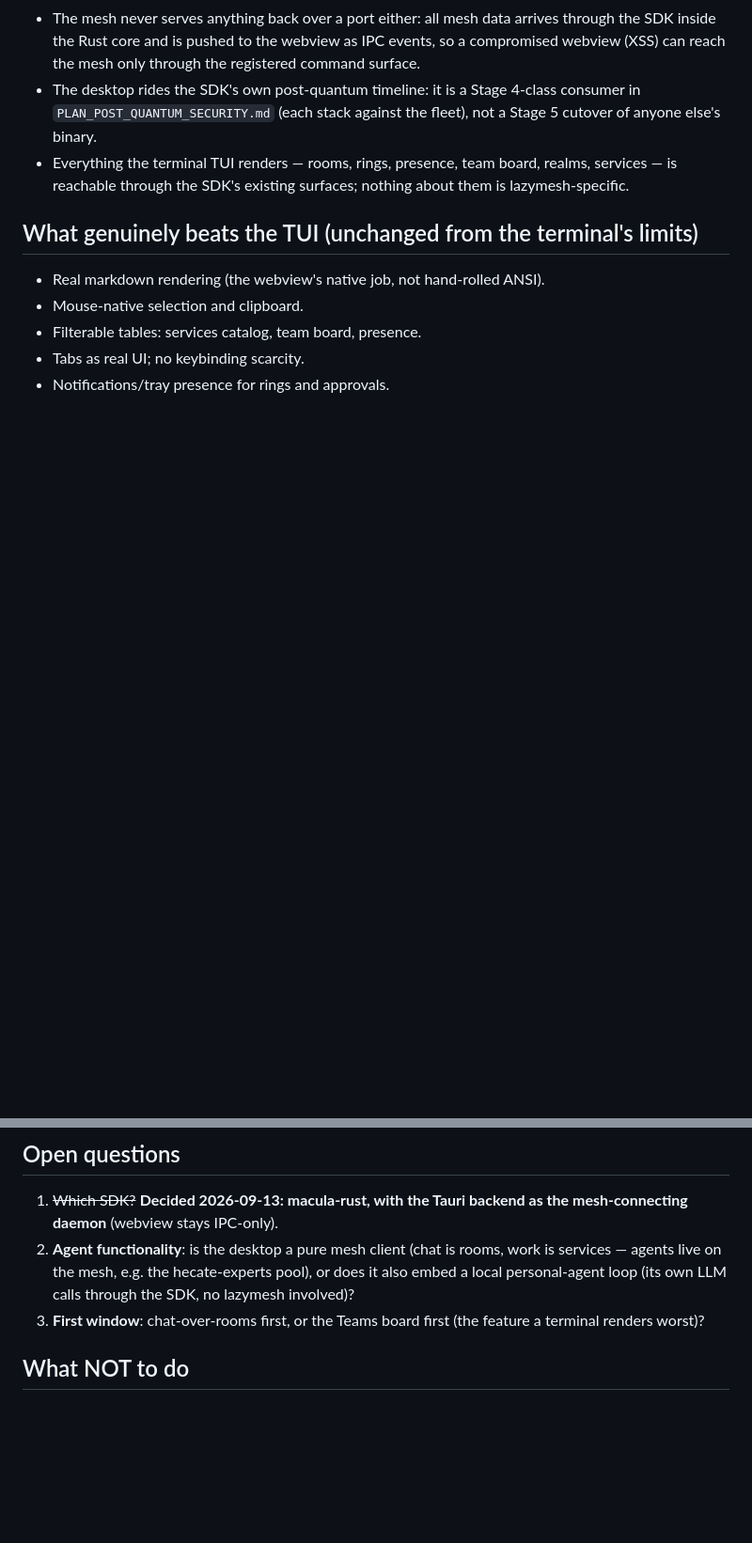
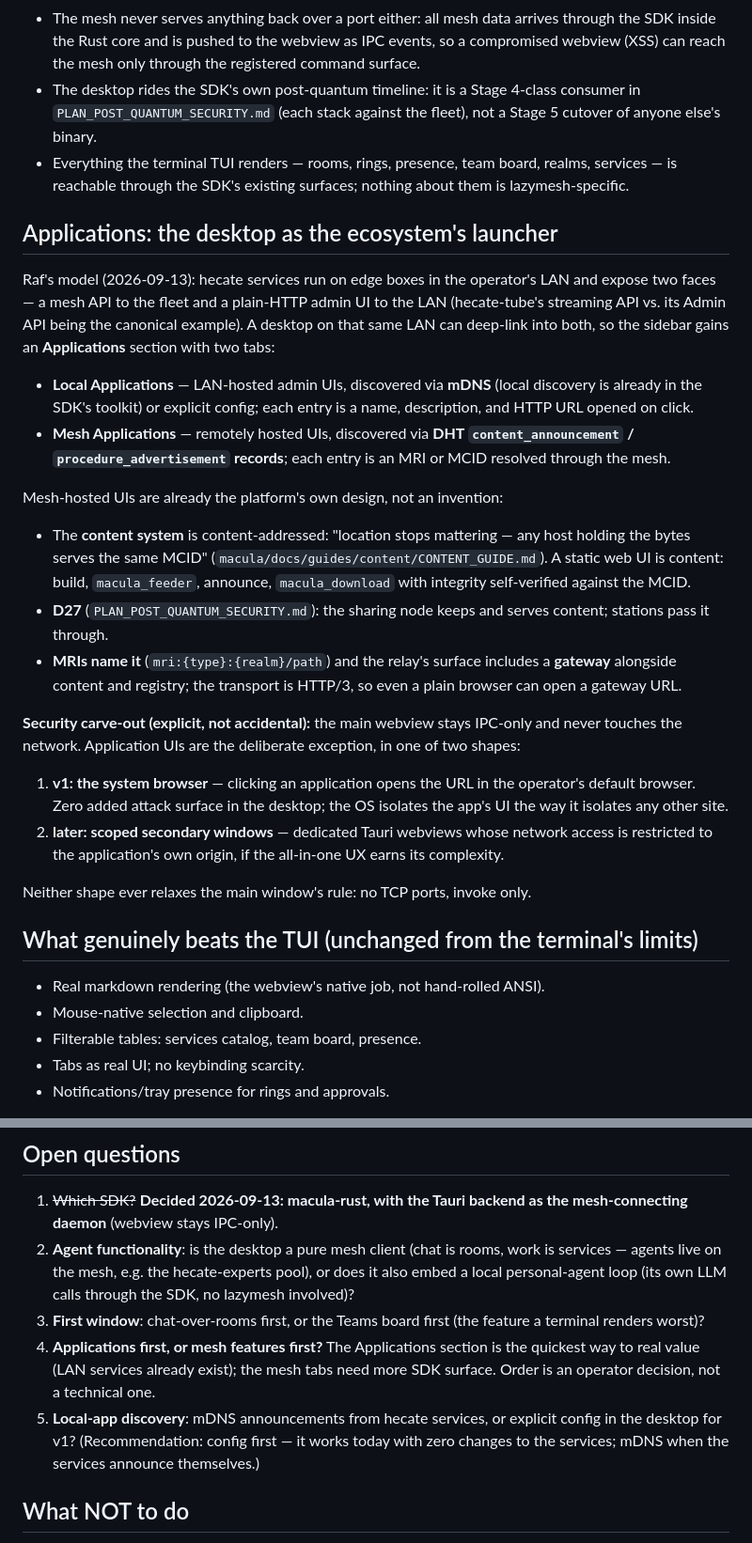
Before and after one commit to macula-io/macula-desktop, a Markdown page: plans/EXPLORATION_MACULA_DESKTOP.md, 2 parts joined by grey strips. Shown at 94% size. Drawn GitHub-style; blank space fills up the shorter version.

Commit message:
docs(plans): Applications section — the desktop as launcher for LAN and mesh UIs
Grounds the two-tab Applications model in the platform's own
machinery: mDNS for local services, DHT content announcements + MRIs +
the gateway for mesh-hosted UIs (already designed in -- content is
content-addressed and D27 makes stations pass-through). States the
security carve-out explicitly: the main webview stays IPC-only; app
UIs open in the system browser first, scoped secondary windows only
if the all-in-one UX earns it.

```diff
--- a/plans/EXPLORATION_MACULA_DESKTOP.md
+++ b/plans/EXPLORATION_MACULA_DESKTOP.md
@@ -102,6 +102,51 @@ process, its own surface, its own lifecycle.
   board, realms, services — is reachable through the SDK's existing
   surfaces; nothing about them is lazymesh-specific.
 
+## Applications: the desktop as the ecosystem's launcher
+
+Raf's model (2026-09-13): hecate services run on edge boxes in the
+operator's LAN and expose two faces — a mesh API to the fleet and a
+plain-HTTP admin UI to the LAN (hecate-tube's streaming API vs. its
+Admin API being the canonical example). A desktop on that same LAN can
+deep-link into both, so the sidebar gains an **Applications** section
+with two tabs:
+
+- **Local Applications** — LAN-hosted admin UIs, discovered via **mDNS**
+  (local discovery is already in the SDK's toolkit) or explicit config;
+  each entry is a name, description, and HTTP URL opened on click.
+- **Mesh Applications** — remotely hosted UIs, discovered via **DHT
+  `content_announcement` / `procedure_advertisement` records**; each
+  entry is an MRI or MCID resolved through the mesh.
+
+Mesh-hosted UIs are already the platform's own design, not an
+invention:
+
+- The **content system** is content-addressed: "location stops
+  mattering — any host holding the bytes serves the same MCID"
+  (`macula/docs/guides/content/CONTENT_GUIDE.md`). A static web UI is
+  content: build, `macula_feeder`, announce, `macula_download` with
+  integrity self-verified against the MCID.
+- **D27** (`PLAN_POST_QUANTUM_SECURITY.md`): the sharing node keeps and
+  serves content; stations pass it through.
+- **MRIs name it** (`mri:{type}:{realm}/path`) and the relay's surface
+  includes a **gateway** alongside content and registry; the transport
+  is HTTP/3, so even a plain browser can open a gateway URL.
+
+**Security carve-out (explicit, not accidental):** the main webview
+stays IPC-only and never touches the network. Application UIs are the
+deliberate exception, in one of two shapes:
+
+1. **v1: the system browser** — clicking an application opens the URL
+   in the operator's default browser. Zero added attack surface in the
+   desktop; the OS isolates the app's UI the way it isolates any other
+   site.
+2. **later: scoped secondary windows** — dedicated Tauri webviews whose
+   network access is restricted to the application's own origin, if the
+   all-in-one UX earns its complexity.
+
+Neither shape ever relaxes the main window's rule: no TCP ports, invoke
+only.
+
 ## What genuinely beats the TUI (unchanged from the terminal's limits)
 
 - Real markdown rendering (the webview's native job, not hand-rolled ANSI).
@@ -120,6 +165,14 @@ process, its own surface, its own lifecycle.
    loop (its own LLM calls through the SDK, no lazymesh involved)?
 3. **First window**: chat-over-rooms first, or the Teams board first
    (the feature a terminal renders worst)?
+4. **Applications first, or mesh features first?** The Applications
+   section is the quickest way to real value (LAN services already
+   exist); the mesh tabs need more SDK surface. Order is an operator
+   decision, not a technical one.
+5. **Local-app discovery**: mDNS announcements from hecate services, or
+   explicit config in the desktop for v1? (Recommendation: config first
+   — it works today with zero changes to the services; mDNS when the
+   services announce themselves.)
 
 ## What NOT to do
 
```
